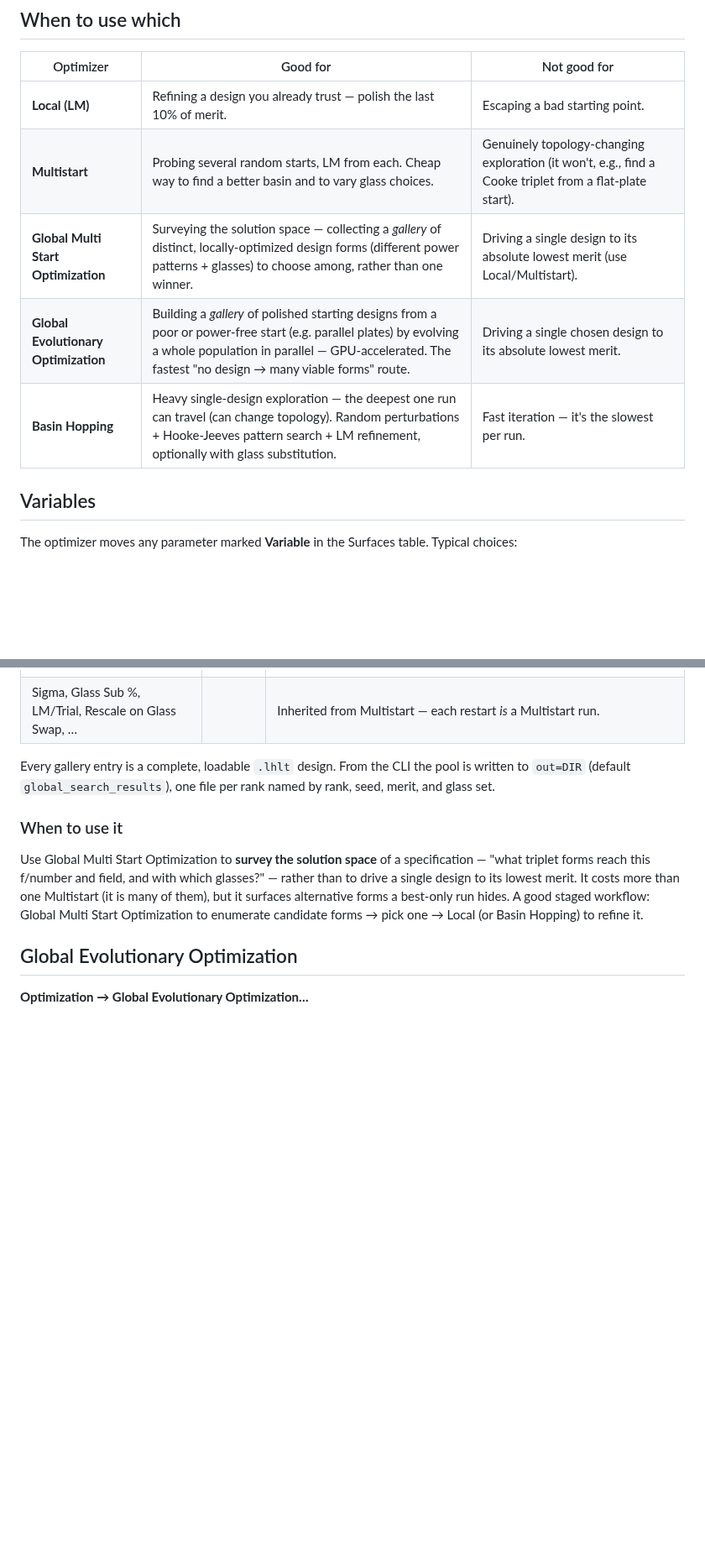
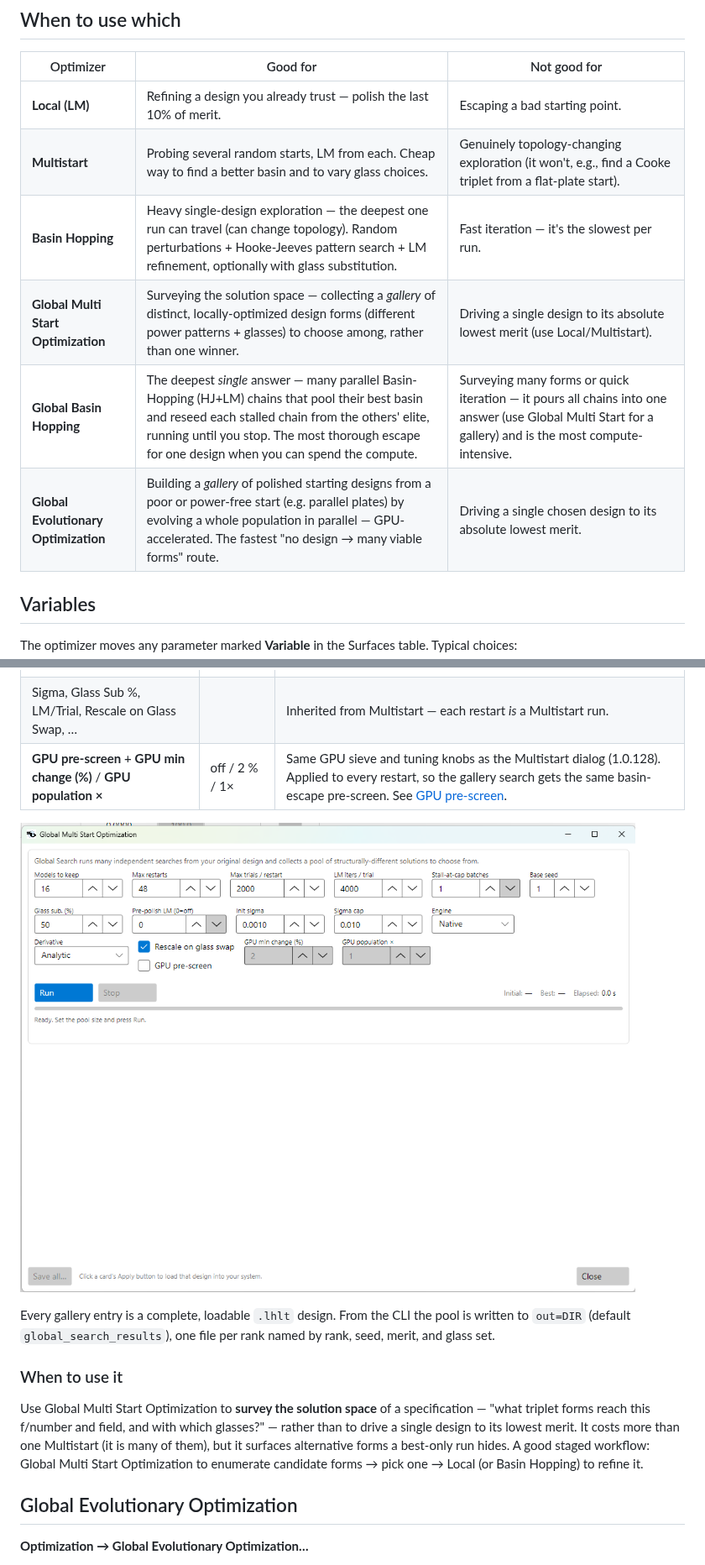
Before and after one commit to SynapseOptics/LensHH-LT, a Markdown page: docs/optimization.md, 2 parts joined by grey strips. Shown at 84% size. Rendered like a GitHub page; pictures changed too: docs/images/GlobalMultistartGPUScreening.png (added); blank space fills up the shorter version.

```diff
--- a/docs/optimization.md
+++ b/docs/optimization.md
@@ -26,9 +26,10 @@ Skip step 1 if you start from a known-good design; never skip step 3.
 |---|---|---|
 | **Local (LM)** | Refining a design you already trust — polish the last 10% of merit. | Escaping a bad starting point. |
 | **Multistart** | Probing several random starts, LM from each. Cheap way to find a better basin and to vary glass choices. | Genuinely topology-changing exploration (it won't, e.g., find a Cooke triplet from a flat-plate start). |
+| **Basin Hopping** | Heavy single-design exploration — the deepest one run can travel (can change topology). Random perturbations + Hooke-Jeeves pattern search + LM refinement, optionally with glass substitution. | Fast iteration — it's the slowest per run. |
 | **Global Multi Start Optimization** | Surveying the solution space — collecting a *gallery* of distinct, locally-optimized design forms (different power patterns + glasses) to choose among, rather than one winner. | Driving a single design to its absolute lowest merit (use Local/Multistart). |
+| **Global Basin Hopping** | The deepest *single* answer — many parallel Basin-Hopping (HJ+LM) chains that pool their best basin and reseed each stalled chain from the others' elite, running until you stop. The most thorough escape for one design when you can spend the compute. | Surveying many forms or quick iteration — it pours all chains into one answer (use Global Multi Start for a gallery) and is the most compute-intensive. |
 | **Global Evolutionary Optimization** | Building a *gallery* of polished starting designs from a poor or power-free start (e.g. parallel plates) by evolving a whole population in parallel — GPU-accelerated. The fastest "no design → many viable forms" route. | Driving a single chosen design to its absolute lowest merit. |
-| **Basin Hopping** | Heavy single-design exploration — the deepest one run can travel (can change topology). Random perturbations + Hooke-Jeeves pattern search + LM refinement, optionally with glass substitution. | Fast iteration — it's the slowest per run. |
 
 ## Variables
 
@@ -459,6 +495,9 @@ The search stops when it has collected **Models** distinct forms, exhausted
 | **Base Seed** | 1 | Restart *i* uses `BaseSeed × 100000 + i`. Run base seed 1, then 2, … for genuinely independent extra batches that never re-walk the same seeds. |
 | **Dedup tolerance** | 0.02 | Two designs of the same form within this relative merit count as the same gallery entry. |
 | Sigma, Glass Sub %, LM/Trial, Rescale on Glass Swap, … | | Inherited from Multistart — each restart *is* a Multistart run. |
+| **GPU pre-screen** + **GPU min change (%)** / **GPU population ×** | off / 2 % / 1× | Same GPU sieve and tuning knobs as the Multistart dialog (1.0.128). Applied to every restart, so the gallery search gets the same basin-escape pre-screen. See [GPU pre-screen](#gpu-pre-screen-beta-new-in-10115-tuning-knobs-added-10128). |
+
+![Global Multi Start Optimization dialog with the 1.0.128 GPU pre-screen controls — the `GPU pre-screen` checkbox plus `GPU min change (%)` and `GPU population ×`, which enable when the checkbox is ticked. Every restart inherits these, so the whole gallery search uses the GPU sieve.](images/GlobalMultistartGPUScreening.png)
 
 Every gallery entry is a complete, loadable `.lhlt` design. From the CLI the
 pool is written to `out=DIR` (default `global_search_results`), one file per
```
Also changed, not shown: other parts of docs/optimization.md (+49 -14 lines), CHANGELOG.md (+33 -1 lines), docs/images/MultipStartGPUSettingsRunning.png (added), 9 other files.
